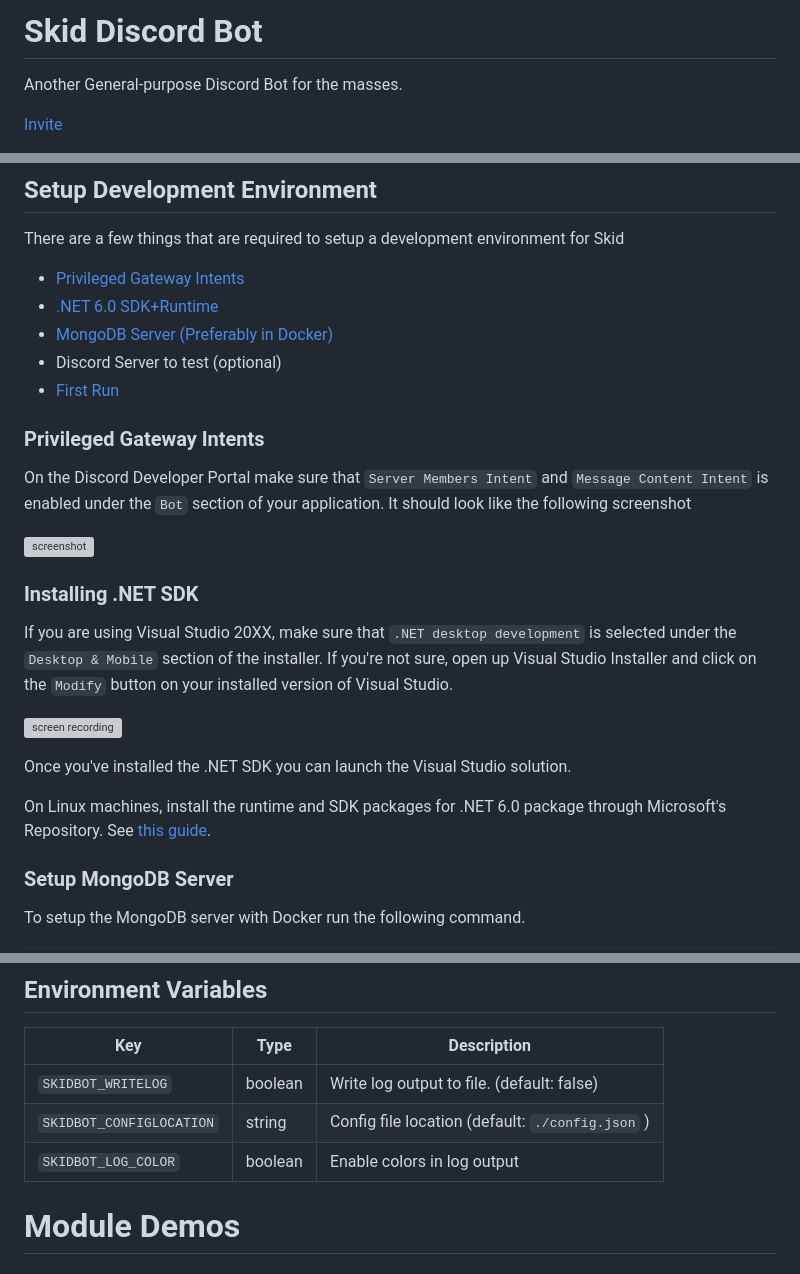
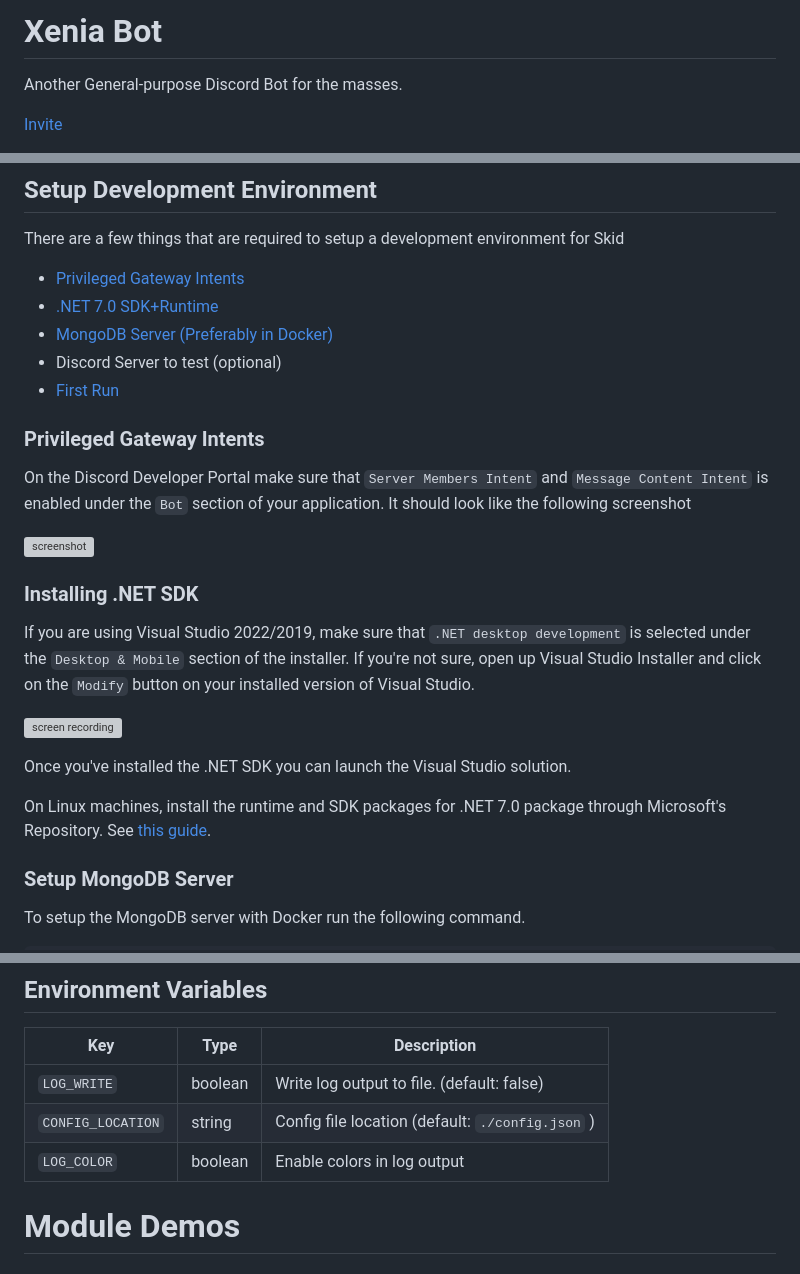
Before and after one commit to ktwrd/XeniaBot, a Markdown page: README.md, 3 parts joined by grey strips. Drawn GitHub-style; grey boxes are pictures that could not be loaded.

```diff
--- a/README.md
+++ b/README.md
@@ -1,4 +1,4 @@
-# Skid Discord Bot
+# Xenia Bot
 Another General-purpose Discord Bot for the masses.
 
 [Invite](https://discord.com/oauth2/authorize?client_id=1067393803427790929&scope=bot&permissions=415471496311)
@@ -11,7 +11,7 @@ Another General-purpose Discord Bot for the masses.
 
 There are a few things that are required to setup a development environment for Skid
 - [Privileged Gateway Intents](#privileged-gateway-intents)
-- [.NET 6.0 SDK+Runtime](#installing-net-sdk)
+- [.NET 7.0 SDK+Runtime](#installing-net-sdk)
 - [MongoDB Server (Preferably in Docker)](#setup-mongodb-server)
 - Discord Server to test (optional)
 - [First Run](#first-run)
@@ -22,13 +22,13 @@ On the Discord Developer Portal make sure that `Server Members Intent` and `Mess
 ![screenshot](https://res.kate.pet/upload/f8da69ab-1d8b-4b95-9f4c-541b8bee953f/firefox_rhTUUBcWwc.png)
 
 ### Installing .NET SDK
-If you are using Visual Studio 20XX, make sure that `.NET desktop development` is selected under the `Desktop & Mobile` section of the installer. If you're not sure, open up Visual Studio Installer and click on the `Modify` button on your installed version of Visual Studio.
+If you are using Visual Studio 2022/2019, make sure that `.NET desktop development` is selected under the `Desktop & Mobile` section of the installer. If you're not sure, open up Visual Studio Installer and click on the `Modify` button on your installed version of Visual Studio.
 
 ![screen recording](https://res.kate.pet/upload/fa204728-ccf1-4a6e-8f70-abf120eb5c49/setup_18x4FGb9x3.gif)
 
 Once you've installed the .NET SDK you can launch the Visual Studio solution.
 
-On Linux machines, install the runtime and SDK packages for .NET 6.0 package through Microsoft's Repository. See [this guide](https://learn.microsoft.com/en-us/dotnet/core/install/linux).
+On Linux machines, install the runtime and SDK packages for .NET 7.0 package through Microsoft's Repository. See [this guide](https://learn.microsoft.com/en-us/dotnet/core/install/linux).
 
 ### Setup MongoDB Server
 To setup the MongoDB server with Docker run the following command.
@@ -63,9 +63,9 @@ When you first start Skid, it will definitely not work at all. Make sure that th
 ## Environment Variables
 | Key | Type | Description |
 | --- | ---- | ----------- |
-| `SKIDBOT_WRITELOG` | boolean | Write log output to file. (default: false) |
-| `SKIDBOT_CONFIGLOCATION` | string | Config file location (default: `./config.json` ) |
-| `SKIDBOT_LOG_COLOR` | boolean | Enable colors in log output |
+| `LOG_WRITE` | boolean | Write log output to file. (default: false) |
+| `CONFIG_LOCATION` | string | Config file location (default: `./config.json` ) |
+| `LOG_COLOR` | boolean | Enable colors in log output |
 
 # Module Demos
 ## Confession Module
```
Also changed, not shown: other parts of README.md (+3 -0 lines).
